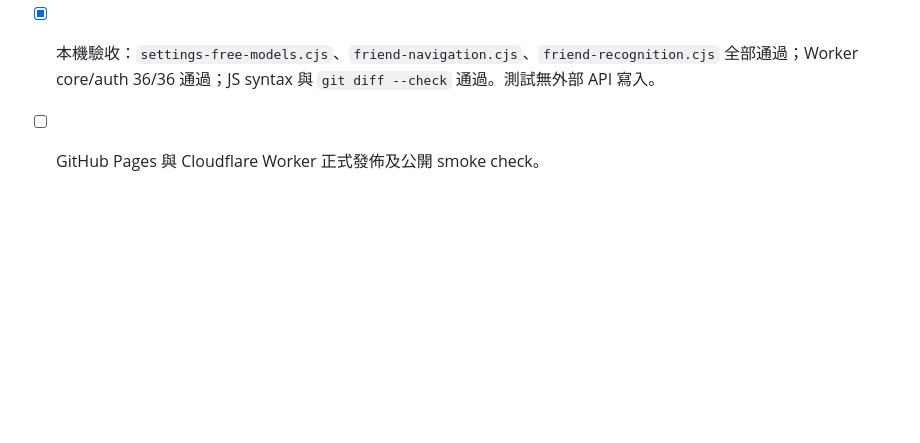
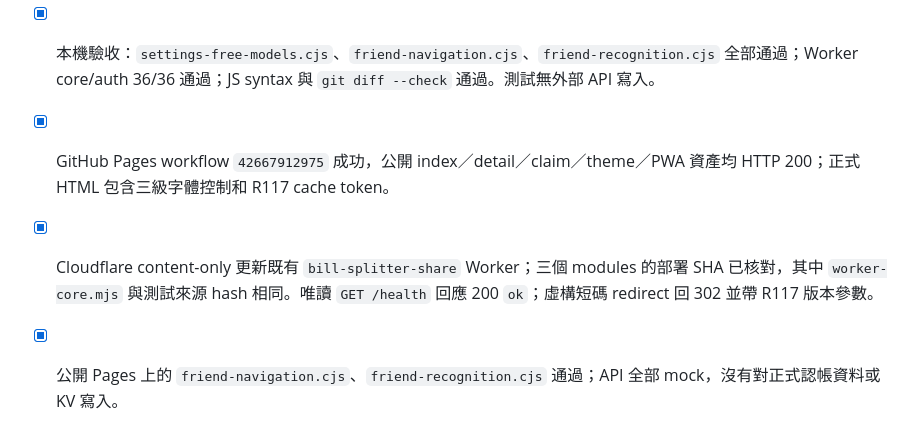
Before and after one commit to cw91020251212/bill-splitter-ai, a Markdown page: TODO.md, the part around the change. Drawn GitHub-style; blank space fills up the shorter version.

Commit message:
Record R117 deployment verification

```diff
--- a/TODO.md
+++ b/TODO.md
@@ -219,4 +219,6 @@
 - [x] 繁體中文及英文頁面都可辨識級別，三段控制可在窄手機螢幕操作，文字放大不造成橫向溢位。
 - [x] 新認帳連結、同連結成績 iframe、既有短連結 redirect 及 PWA 快取均指向新版本字體控制。
 - [x] 本機驗收：`settings-free-models.cjs`、`friend-navigation.cjs`、`friend-recognition.cjs` 全部通過；Worker core/auth 36/36 通過；JS syntax 與 `git diff --check` 通過。測試無外部 API 寫入。
-- [ ] GitHub Pages 與 Cloudflare Worker 正式發佈及公開 smoke check。
+- [x] GitHub Pages workflow `42667912975` 成功，公開 index／detail／claim／theme／PWA 資產均 HTTP 200；正式 HTML 包含三級字體控制和 R117 cache token。
+- [x] Cloudflare content-only 更新既有 `bill-splitter-share` Worker；三個 modules 的部署 SHA 已核對，其中 `worker-core.mjs` 與測試來源 hash 相同。唯讀 `GET /health` 回應 200 `ok`；虛構短碼 redirect 回 302 並帶 R117 版本參數。
+- [x] 公開 Pages 上的 `friend-navigation.cjs`、`friend-recognition.cjs` 通過；API 全部 mock，沒有對正式認帳資料或 KV 寫入。
```
